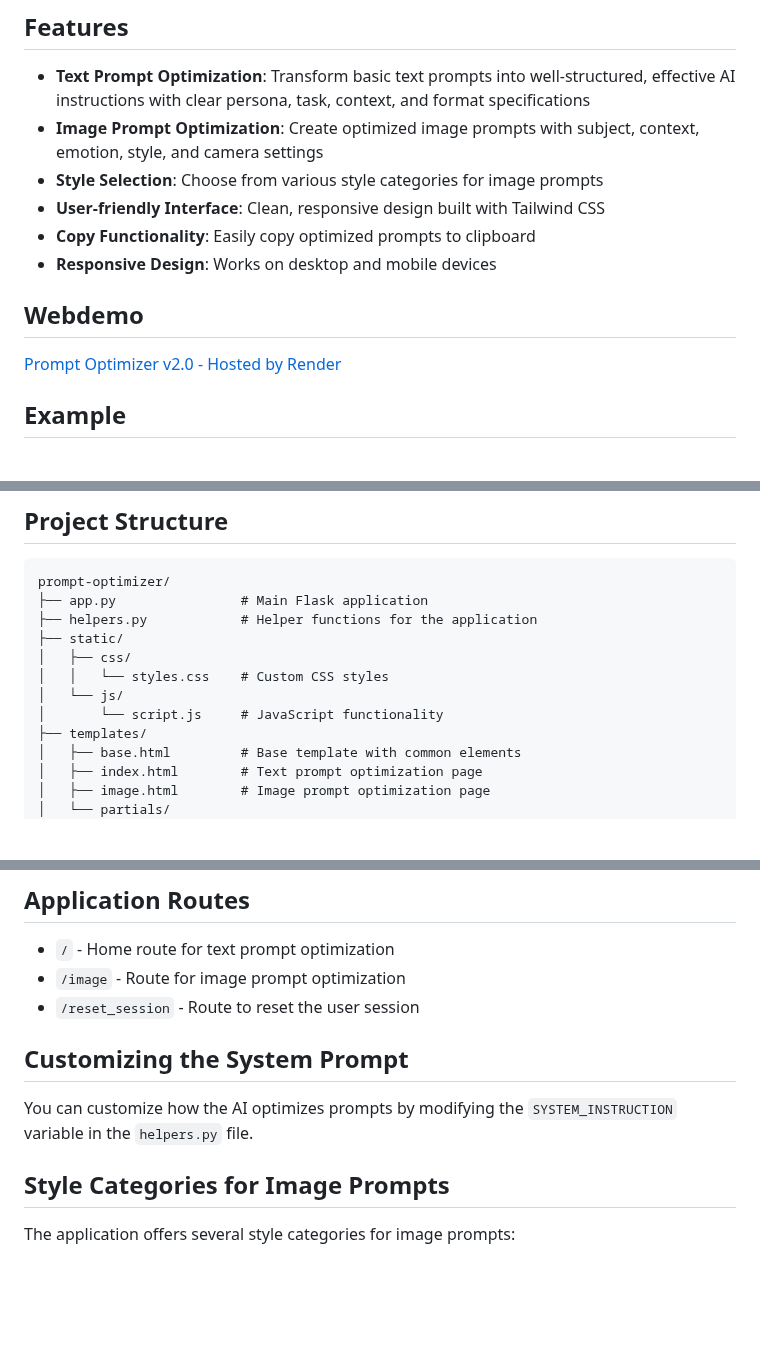
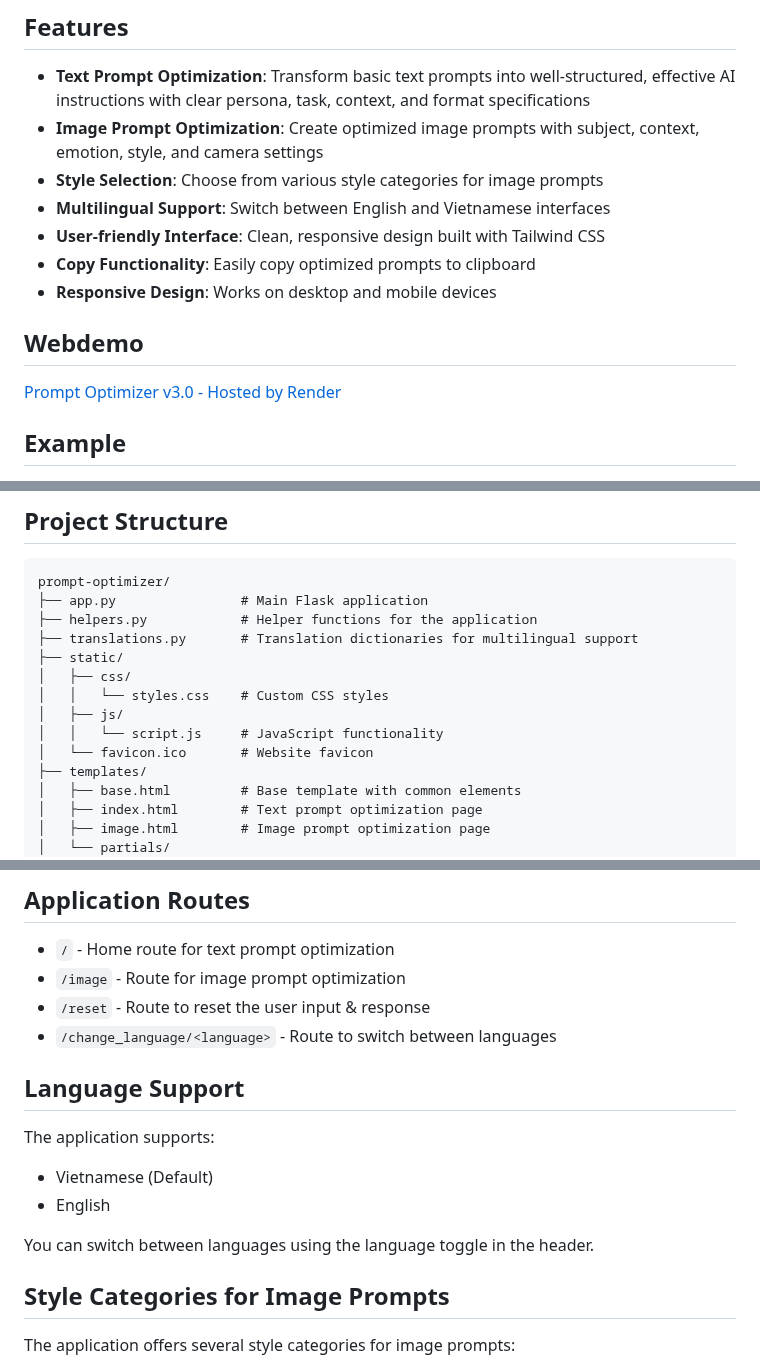
Before and after one commit to khaibaodai/Prompt-Optimizer, a Markdown page: README.md, 3 parts joined by grey strips. Rendered like a GitHub page; blank space fills up the shorter version.

```diff
--- a/README.md
+++ b/README.md
@@ -7,13 +7,14 @@ A web application that helps users optimize their prompts for better AI response
 - **Text Prompt Optimization**: Transform basic text prompts into well-structured, effective AI instructions with clear persona, task, context, and format specifications
 - **Image Prompt Optimization**: Create optimized image prompts with subject, context, emotion, style, and camera settings
 - **Style Selection**: Choose from various style categories for image prompts
+- **Multilingual Support**: Switch between English and Vietnamese interfaces
 - **User-friendly Interface**: Clean, responsive design built with Tailwind CSS
 - **Copy Functionality**: Easily copy optimized prompts to clipboard
 - **Responsive Design**: Works on desktop and mobile devices
 
 ## Webdemo
 
-[Prompt Optimizer v2.0 - Hosted by Render](https://prompt-optimizer-ag5j.onrender.com)
+[Prompt Optimizer v3.0 - Hosted by Render](https://prompt-optimizer-ag5j.onrender.com)
 
 ## Example
 
@@ -90,11 +91,13 @@ A web application that helps users optimize their prompts for better AI response
 prompt-optimizer/
 ├── app.py                # Main Flask application
 ├── helpers.py            # Helper functions for the application
+├── translations.py       # Translation dictionaries for multilingual support
 ├── static/
 │   ├── css/
 │   │   └── styles.css    # Custom CSS styles
-│   └── js/
-│       └── script.js     # JavaScript functionality
+│   ├── js/
+│   │   └── script.js     # JavaScript functionality
+│   └── favicon.ico       # Website favicon
 ├── templates/
 │   ├── base.html         # Base template with common elements
 │   ├── index.html        # Text prompt optimization page
@@ -111,11 +114,16 @@ prompt-optimizer/
 
 - `/` - Home route for text prompt optimization
 - `/image` - Route for image prompt optimization
-- `/reset_session` - Route to reset the user session
+- `/reset` - Route to reset the user input & response
+- `/change_language/<language>` - Route to switch between languages
 
-## Customizing the System Prompt
+## Language Support
 
-You can customize how the AI optimizes prompts by modifying the `SYSTEM_INSTRUCTION` variable in the `helpers.py` file.
+The application supports:
+- Vietnamese (Default)
+- English
+
+You can switch between languages using the language toggle in the header.
 
 ## Style Categories for Image Prompts
 
```
